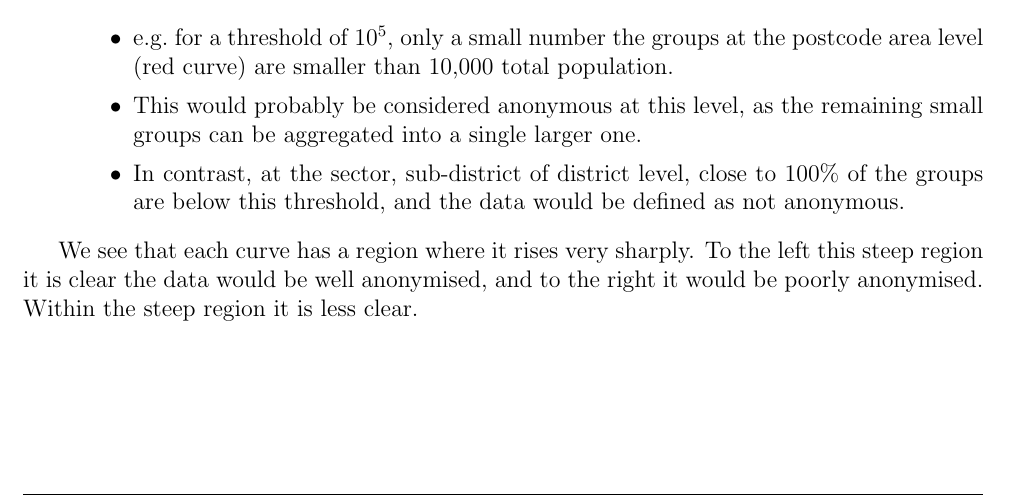
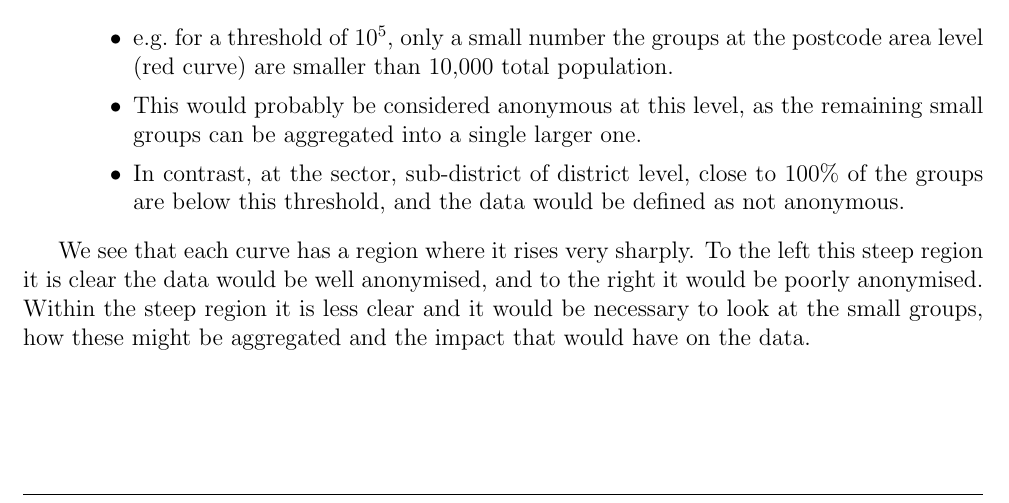
Before and after one commit to adhardy/mirador-task-sheet, a LaTeX document (postcode analysis/postcodes_report.tex): part of page 2 of 4, cut so that both start at the same text. Compiled offline with pdfLaTeX.

Commit message:
update report

```diff
--- a/postcode analysis/postcodes_report.tex
+++ b/postcode analysis/postcodes_report.tex
@@ -86,7 +86,7 @@ In~\cref{fig:postcode_selection} we have plotted the percentage of of groups bel
 \end{itemize}
 \end{enumerate}
 
-We see that each curve has a region where it rises very sharply. To the left this steep region it is clear the data would be well anonymised, and to the right it would be poorly anonymised. Within the steep region it is less clear.
+We see that each curve has a region where it rises very sharply. To the left this steep region it is clear the data would be well anonymised, and to the right it would be poorly anonymised. Within the steep region it is less clear and it would be necessary to look at the small groups, how these might be aggregated and the impact that would have on the data.
 
 \begin{figure}
 \includegraphics[width=1\textwidth,trim={3cm, 0cm, 3cm, 0cm},clip]{images/postcode_selection.png}
```
Also changed, not shown: postcode analysis/images/population_selection.png (deleted), 1 other file.
